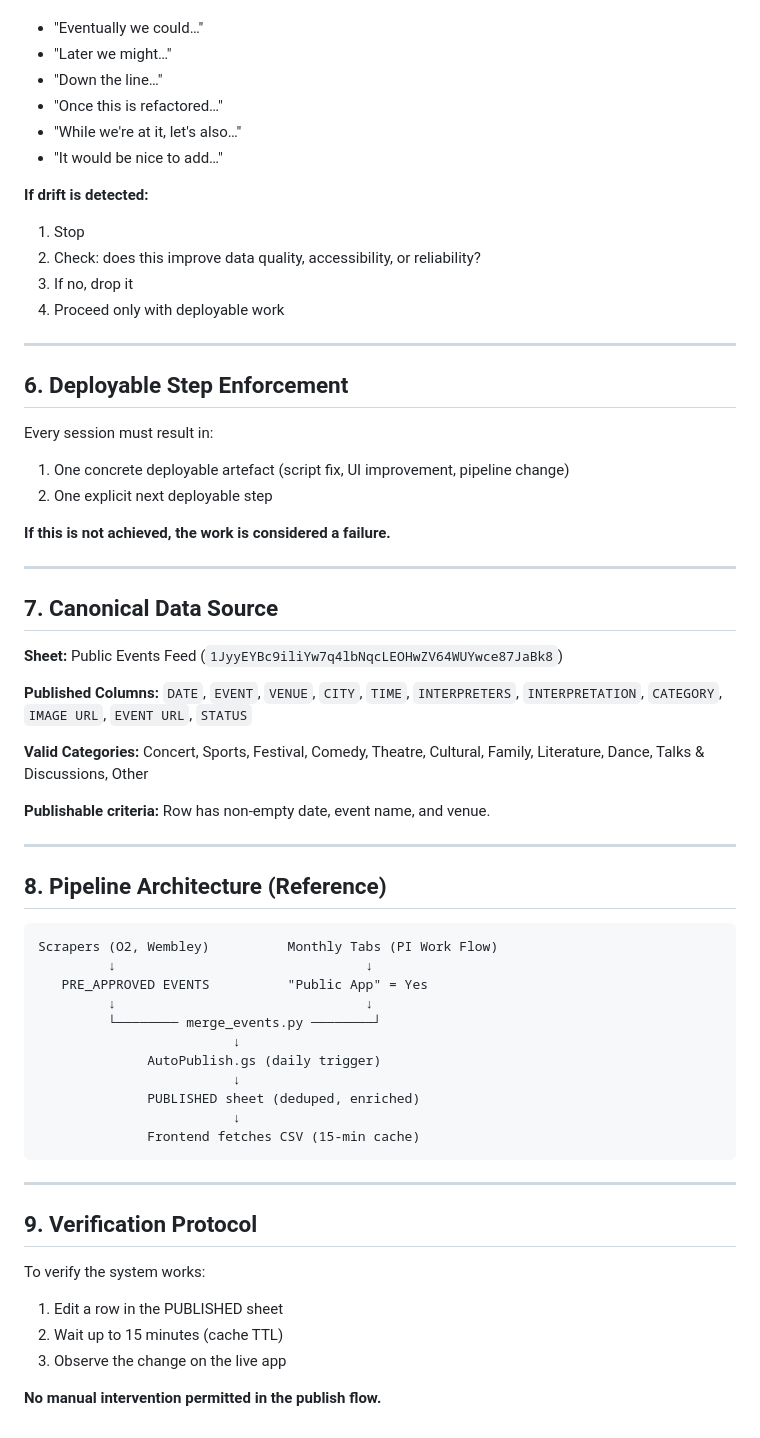
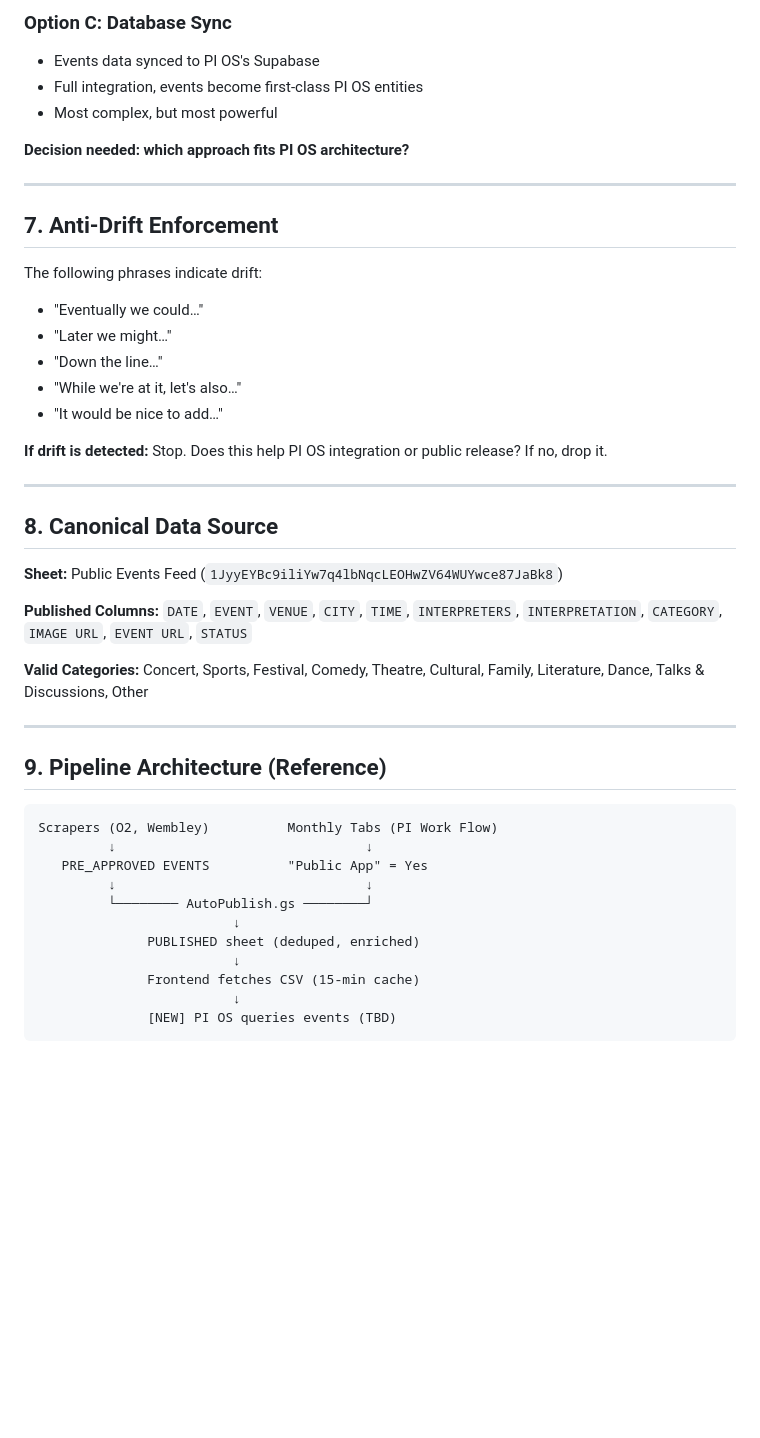
Before and after one commit to performinterp/pi-events-v9, a Markdown page: PROJECT_CONSTITUTION.md, the part around one of its changes. Rendered like a GitHub page; blank space fills up the shorter version.

````diff
--- a/PROJECT_CONSTITUTION.md
+++ b/PROJECT_CONSTITUTION.md
@@ -102,30 +151,27 @@ The following phrases are forbidden and indicate drift:
+### Option C: Database Sync
+- Events data synced to PI OS's Supabase
+- Full integration, events become first-class PI OS entities
+- Most complex, but most powerful
+
+**Decision needed: which approach fits PI OS architecture?**
+
+---
+
+## 7. Anti-Drift Enforcement
+
+The following phrases indicate drift:
 
 - "Eventually we could…"
 - "Later we might…"
 - "Down the line…"
-- "Once this is refactored…"
 - "While we're at it, let's also…"
 - "It would be nice to add…"
 
-**If drift is detected:**
-1. Stop
-2. Check: does this improve data quality, accessibility, or reliability?
-3. If no, drop it
-4. Proceed only with deployable work
+**If drift is detected:** Stop. Does this help PI OS integration or public release? If no, drop it.
 
 ---
 
-## 6. Deployable Step Enforcement
-
-Every session must result in:
-1. One concrete deployable artefact (script fix, UI improvement, pipeline change)
-2. One explicit next deployable step
-
-**If this is not achieved, the work is considered a failure.**
-
----
-
-## 7. Canonical Data Source
+## 8. Canonical Data Source
 
 **Sheet:** Public Events Feed (`1JyyEYBc9iliYw7q4lbNqcLEOHwZV64WUYwce87JaBk8`)
 
@@ -135,33 +181,20 @@ Every session must result in:
 **Valid Categories:**
 Concert, Sports, Festival, Comedy, Theatre, Cultural, Family, Literature, Dance, Talks & Discussions, Other
 
-**Publishable criteria:** Row has non-empty date, event name, and venue.
-
 ---
 
-## 8. Pipeline Architecture (Reference)
+## 9. Pipeline Architecture (Reference)
 
 ```
 Scrapers (O2, Wembley)          Monthly Tabs (PI Work Flow)
          ↓                                ↓
    PRE_APPROVED EVENTS          "Public App" = Yes
          ↓                                ↓
-         └──────── merge_events.py ────────┘
-                         ↓
-              AutoPublish.gs (daily trigger)
+         └──────── AutoPublish.gs ────────┘
                          ↓
               PUBLISHED sheet (deduped, enriched)
                          ↓
               Frontend fetches CSV (15-min cache)
+                         ↓
+              [NEW] PI OS queries events (TBD)
 ```
-
----
-
-## 9. Verification Protocol
-
-To verify the system works:
-1. Edit a row in the PUBLISHED sheet
-2. Wait up to 15 minutes (cache TTL)
-3. Observe the change on the live app
-
-**No manual intervention permitted in the publish flow.**
````
Also changed, not shown: other parts of PROJECT_CONSTITUTION.md (+89 -40 lines).
